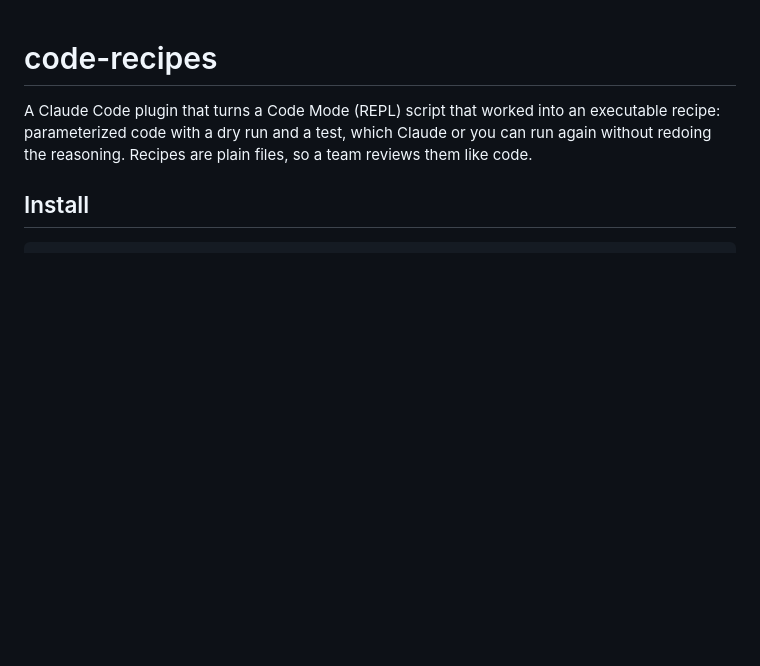
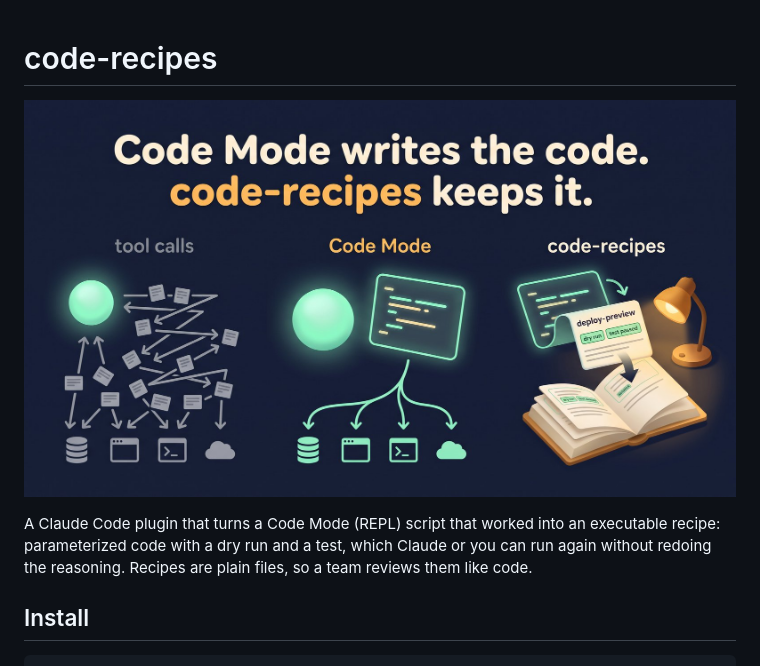
Before and after one commit to sonson0910/code-recipes, a Markdown page: README.md, the part around the change. Rendered like a GitHub page; pictures changed too: assets/banner.jpg (added); blank space fills up the shorter version.

Commit message:
docs: add a banner to the README

```diff
--- a/README.md
+++ b/README.md
@@ -1,4 +1,6 @@
 # code-recipes
+
+![code-recipes: Code Mode writes the code, code-recipes keeps it](assets/banner.jpg)
 
 A Claude Code plugin that turns a Code Mode (REPL) script that worked into an executable recipe: parameterized code with a dry run and a test, which Claude or you can run again without redoing the reasoning. Recipes are plain files, so a team reviews them like code.
 
```
